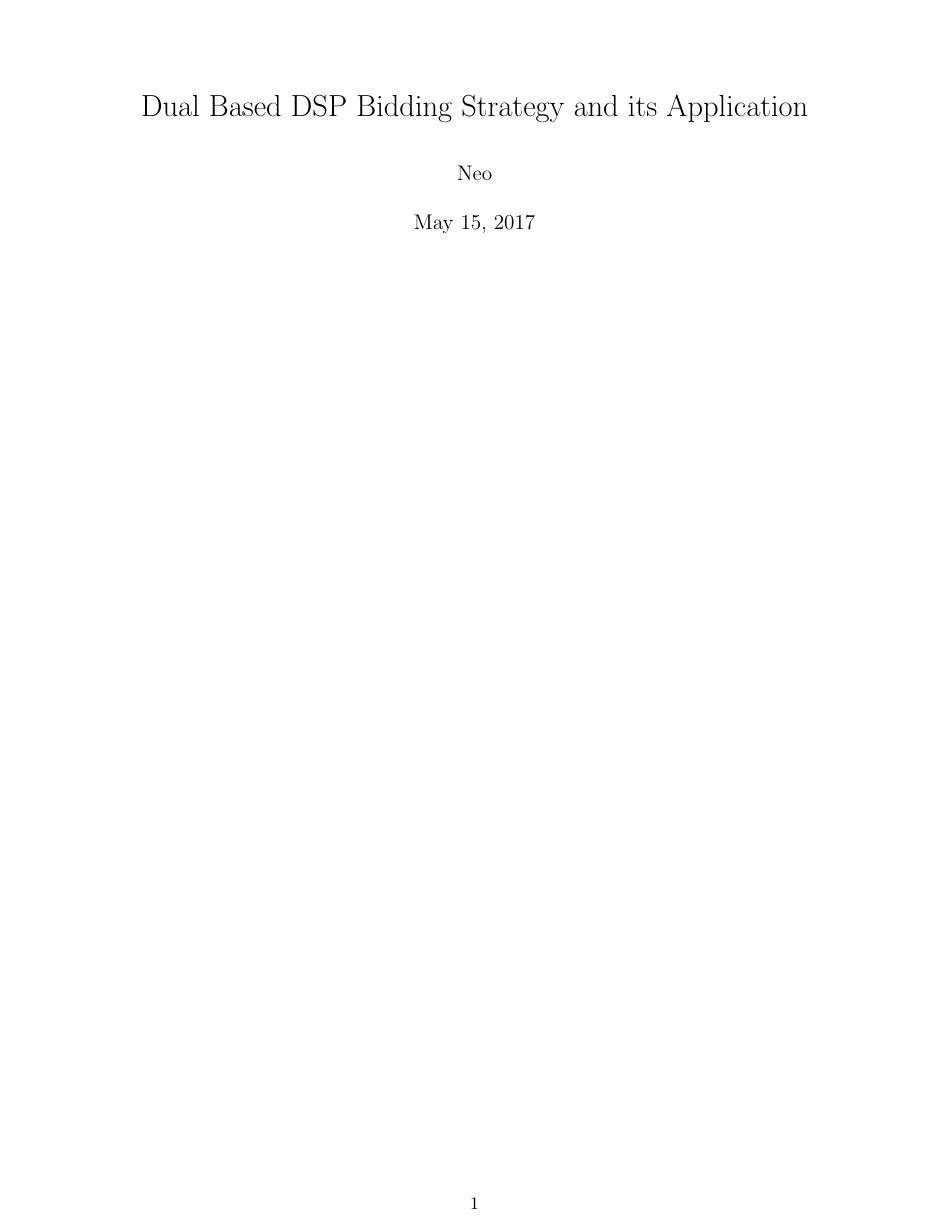
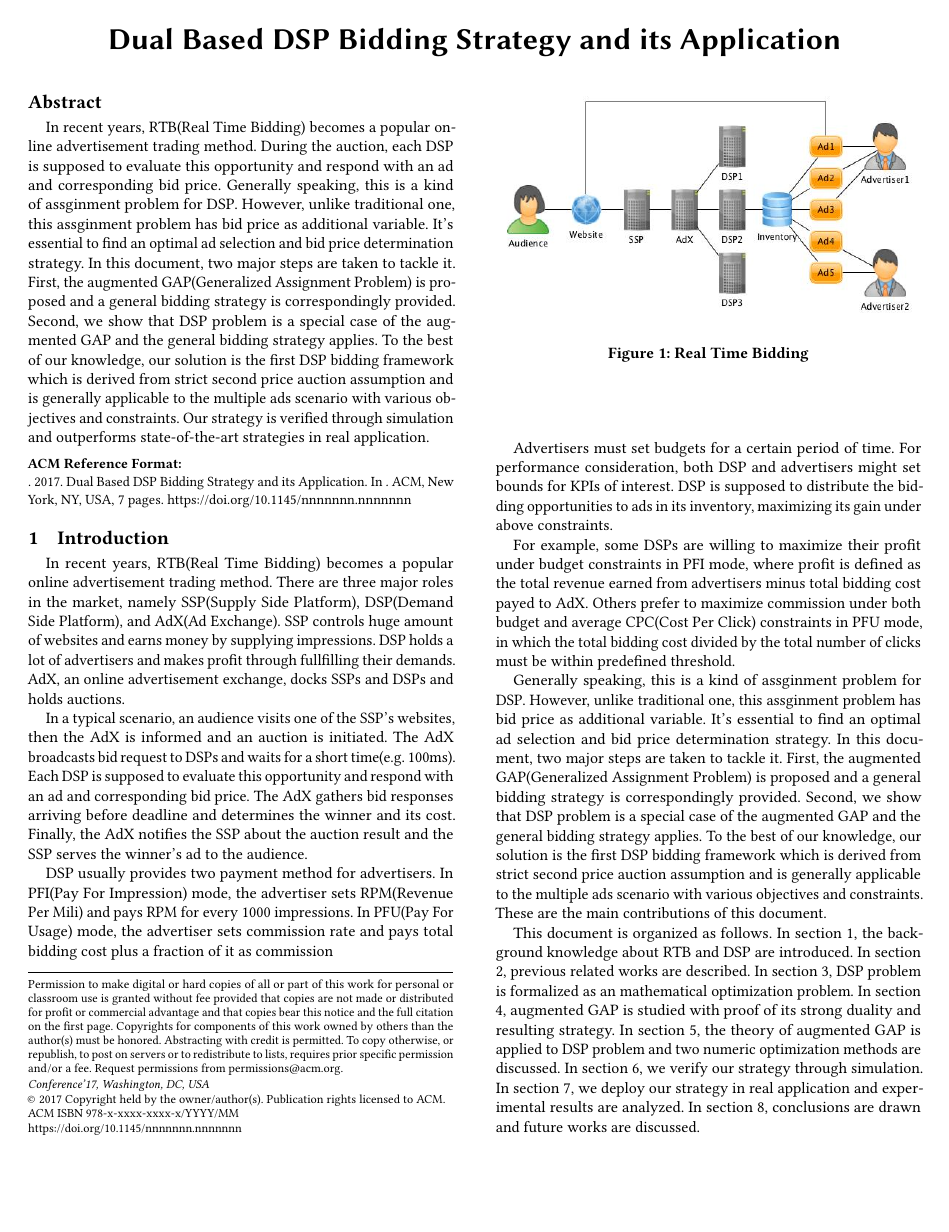
Before and after one commit to liuhuahui88/dsp_paper, a LaTeX paper (DSP.tex): page 1 of 17 before the commit and page 1 of 7 after it. Compiled offline with pdfLaTeX.

Commit message:
1. Fixes Template 2. Fixes Abstraction 3. Fixes Introduction

```diff
--- a/DSP.tex
+++ b/DSP.tex
@@ -1,6 +1,5 @@
-\documentclass{article}
+\documentclass[sigconf]{acmart}
 
-\usepackage{CJK}
 \usepackage{amsmath}
 \usepackage{amssymb}
 \usepackage{amsthm}
@@ -74,9 +62,21 @@
 
 \begin{document}
 
-\begin{CJK}{UTF8}{gbsn}
+\title{Dual Based DSP Bidding Strategy and its Application}
 
-\title{Dual Based DSP Bidding Strategy and its Application}
-\author{Neo}
+\begin{abstract}
+In recent years, RTB(Real Time Bidding) becomes a popular online advertisement trading method.
+During the auction, each DSP is supposed to evaluate this opportunity and respond with an ad and corresponding bid price.
+Generally speaking, this is a kind of assginment problem for DSP.
+However, unlike traditional one, this assginment problem has bid price as additional variable.
+It's essential to find an optimal ad selection and bid price determination strategy.
+In this document, two major steps are taken to tackle it.
+First, the augmented GAP(Generalized Assignment Problem) is proposed and a general bidding strategy is correspondingly provided.
+Second, we show that DSP problem is a special case of the augmented GAP and the general bidding strategy applies.
+To the best of our knowledge, our solution is the first DSP bidding framework
+    which is derived from strict second price auction assumption
+    and is generally applicable to the multiple ads scenario with various objectives and constraints.
+Our strategy is verified through simulation and outperforms state-of-the-art strategies in real application.
+\end{abstract}
+
 \maketitle
-\newpage
@@ -86,3 +83,5 @@
 
 \section{Introduction}
 
+In recent years, RTB(Real Time Bidding) becomes a popular online advertisement trading method.
+There are three major roles in the market, namely SSP(Supply Side Platform), DSP(Demand Side Platform), and AdX(Ad Exchange).
@@ -91,4 +88,9 @@ There are three major roles in this market, namely SSP(Supply Side Platform), DS
 SSP controls huge amount of websites and earns money by supplying impressions.
-DSP holds a lot of advertisers and makes profit by fullfilling their demands.
-AdX, as an online advertising exchange, docks SSPs and DSPs and holds auctions.
+DSP holds a lot of advertisers and makes profit through fullfilling their demands.
+AdX, an online advertisement exchange, docks SSPs and DSPs and holds auctions.
 
+In a typical scenario, an audience visits one of the SSP’s websites, then the AdX is informed and an auction is initiated.
+The AdX broadcasts bid request to DSPs and waits for a short time(e.g. 100ms).
+Each DSP is supposed to evaluate this opportunity and respond with an ad and corresponding bid price.
+The AdX gathers bid responses arriving before deadline and determines the winner and its cost.
+Finally, the AdX notifies the SSP about the auction result and the SSP serves the winner’s ad to the audience.
@@ -100,15 +97,19 @@ Finally, AdX notifies SSP about the auction result and SSP serves winner's ad to
 
 \begin{figure}[!h]
 \centering
-\includegraphics[width=0.6\linewidth]{./DSP.jpg}
+\includegraphics[width=1.0\linewidth]{./DSP.jpg}
 \caption{Real Time Bidding}
 \end{figure}
 
 DSP usually provides two payment method for advertisers.
-In pay-for-impression mode, the advertiser sets RPM(Revenue Per Mili) and pays RPM for every 1000 impressions.
-In pay-for-commission mode, the advertiser sets commission rate and pays total bidding cost plus a fraction of it as commission.
+In PFI(Pay For Impression) mode, the advertiser sets RPM(Revenue Per Mili) and pays RPM for every 1000 impressions.
+In PFU(Pay For Usage) mode, the advertiser sets commission rate and pays total bidding cost plus a fraction of it as commission
 
-Advertisers must set budget for a certain period of time.
+Advertisers must set budgets for a certain period of time.
 For performance consideration, both DSP and advertisers might set bounds for KPIs of interest.
-DSP is supposed to distribute the bidding opportunity to ads in its inventory, maximizing its gain under above constraints.
+DSP is supposed to distribute the bidding opportunities to ads in its inventory, maximizing its gain under above constraints.
 
+For example, some DSPs are willing to maximize their profit under budget constraints in PFI mode,
+    where profit is defined as the total revenue earned from advertisers minus total bidding cost payed to AdX.
+Others prefer to maximize commission under both budget and average CPC(Cost Per Click) constraints in PFU mode,
+    in which the total bidding cost divided by the total number of clicks must be within predefined threshold.
@@ -119 +116,10 @@ Others prefer to maximize commission under both budget and average CPC(Cost Per
 
+Generally speaking, this is a kind of assginment problem for DSP.
+However, unlike traditional one, this assginment problem has bid price as additional variable.
+It’s essential to find an optimal ad selection and bid price determination strategy.
+In this document, two major steps are taken to tackle it.
+First, the augmented GAP(Generalized Assignment Problem) is proposed and a general bidding strategy is correspondingly provided.
+Second, we show that DSP problem is a special case of the augmented GAP and the general bidding strategy applies.
+To the best of our knowledge, our solution is the first DSP bidding framework
+    which is derived from strict second price auction assumption and is generally applicable
+    to the multiple ads scenario with various objectives and constraints.
@@ -131,5 +131,7 @@ In section 2, previous related works are described.
 In section 3, DSP problem is formalized as an mathematical optimization problem.
 In section 4, augmented GAP is studied with proof of its strong duality and resulting strategy.
 In section 5, the theory of augmented GAP is applied to DSP problem and two numeric optimization methods are discussed.
-In section 6, we deploy our strategy in both simulation and real application, and experimental results are analyzed.
+In section 6, we verify our strategy through simulation.
+In section 7, we deploy our strategy in real application and experimental results are analyzed.
+In section 8, conclusions are drawn and future works are discussed.
 
```
Also changed, not shown: DSP.tex (34 more changed lines), 1 other file.
